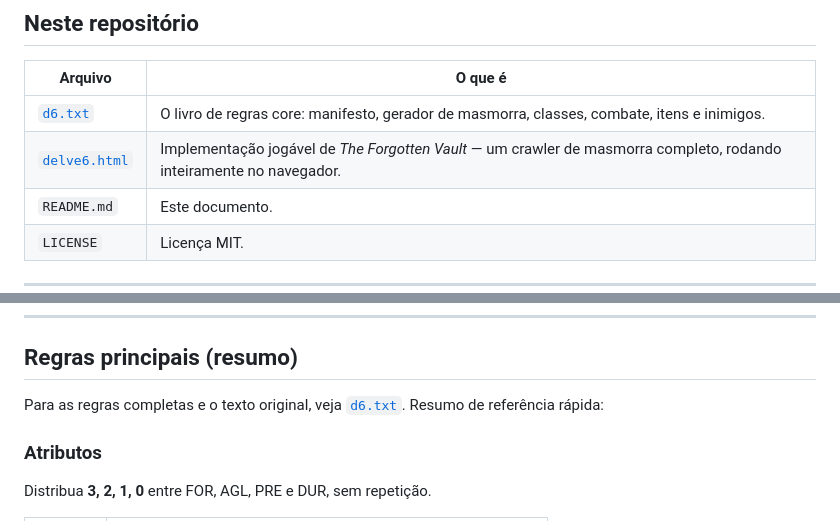
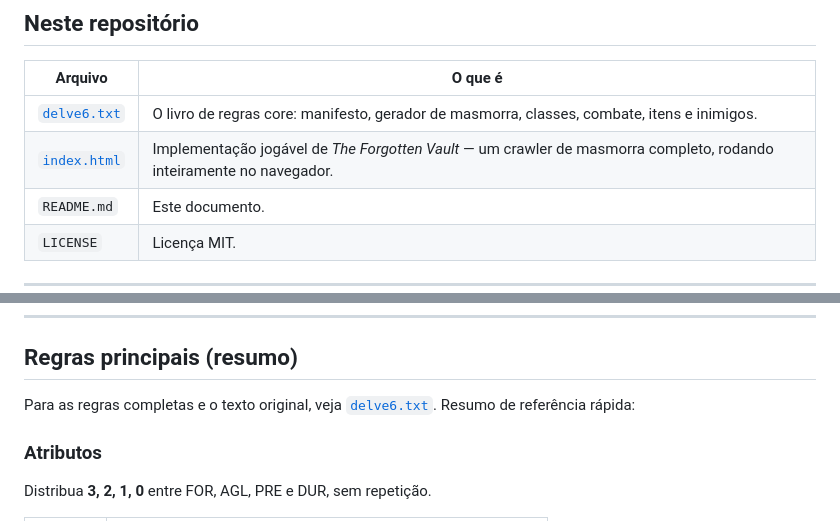
Before and after one commit to Loboguar4/DELVE6, a Markdown page: README.md, 2 parts joined by grey strips. Drawn GitHub-style.

```diff
--- a/README.md
+++ b/README.md
@@ -27,8 +27,8 @@ DELVE6 foi desenhado para **campanhas solo**: o mínimo de recurso necessário p
 
 | Arquivo | O que é |
 |---|---|
-| [`d6.txt`](./delve6.txt) | O livro de regras core: manifesto, gerador de masmorra, classes, combate, itens e inimigos. |
-| [`delve6.html`](./index.html) | Implementação jogável de *The Forgotten Vault* — um crawler de masmorra completo, rodando inteiramente no navegador. |
+| [`delve6.txt`](./delve6.txt) | O livro de regras core: manifesto, gerador de masmorra, classes, combate, itens e inimigos. |
+| [`index.html`](./index.html) | Implementação jogável de *The Forgotten Vault* — um crawler de masmorra completo, rodando inteiramente no navegador. |
 | `README.md` | Este documento. |
 | `LICENSE` | Licença MIT. |
 
@@ -64,7 +64,7 @@ A interface é organizada em **janelas independentes** — Ficha, Mapa da Masmor
 
 ## Regras principais (resumo)
 
-Para as regras completas e o texto original, veja [`d6.txt`](./delve6.txt). Resumo de referência rápida:
+Para as regras completas e o texto original, veja [`delve6.txt`](./delve6.txt). Resumo de referência rápida:
 
 ### Atributos
 
```
